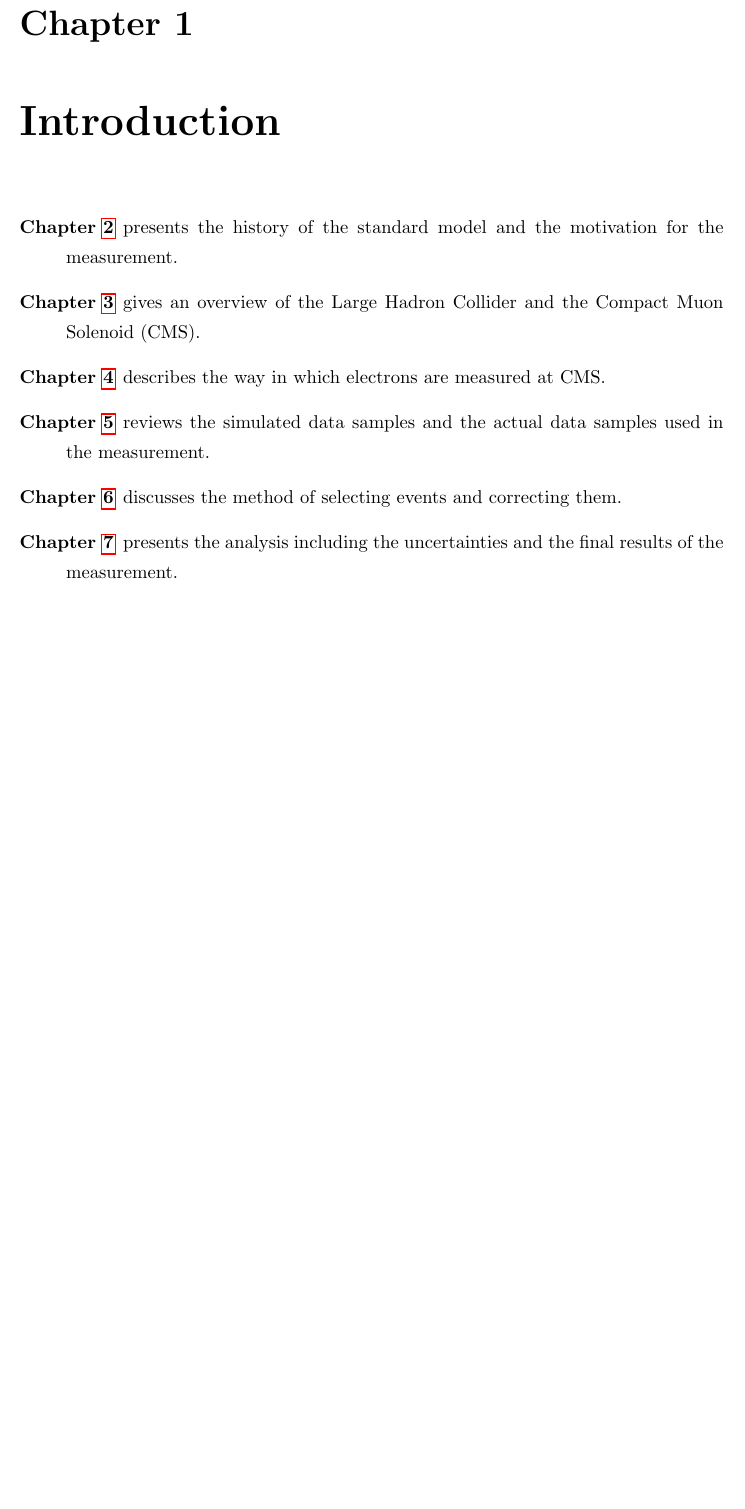
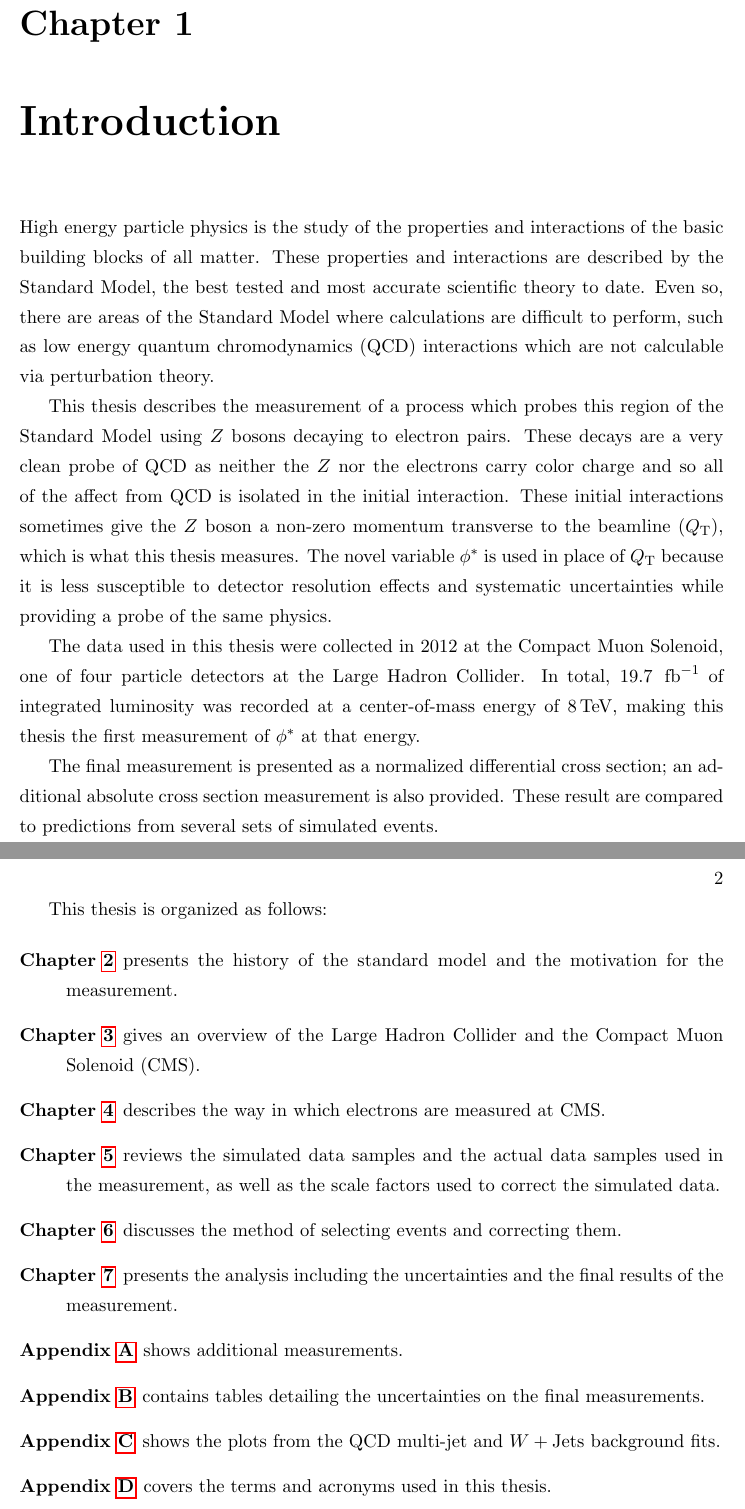
Before and after one commit to agude/PhD-Thesis, a LaTeX thesis (thesis.tex, which reads chapters/intro.tex): part of page 17 of 177 before the commit and two parts of pages 17 and 18 of 178 after it, the two joined at a grey line, cut so that both start at the same text, the shorter picture padded with empty space. Compiled offline with pdfLaTeX.

Commit message:
Add introduction

```diff
--- a/chapters/intro.tex
+++ b/chapters/intro.tex
@@ -1,5 +1,35 @@
 \chapter{Introduction}
 \label{chapter:intro}
+
+High energy particle physics is the study of the properties and interactions of
+the basic building blocks of all matter. These properties and interactions are
+described by the Standard Model, the best tested and most accurate scientific
+theory to date. Even so, there are areas of the Standard Model where
+calculations are difficult to perform, such as low energy quantum
+chromodynamics (QCD) interactions which are not calculable via perturbation
+theory.
+
+This thesis describes the measurement of a process which probes this region of
+the Standard Model using \Z bosons decaying to electron pairs. These decays are
+a very clean probe of QCD as neither the \Z nor the electrons carry color
+charge and so all of the affect from QCD is isolated in the initial
+interaction. These initial interactions sometimes give the \Z boson a non-zero
+momentum transverse to the beamline (\bosonpt), which is what this thesis
+measures. The novel variable \phistar is used in place of \bosonpt because it
+is less susceptible to detector resolution effects and systematic uncertainties
+while providing a probe of the same physics.
+
+The data used in this thesis were collected in 2012 at the Compact Muon
+Solenoid, one of four particle detectors at the Large Hadron Collider. In
+total, \GoodLumiNumber of integrated luminosity was recorded at a
+center-of-mass energy of $8 \TeV$, making this thesis the first measurement of
+\phistar at that energy.
+
+The final measurement is presented as a normalized differential cross section;
+an additional absolute cross section measurement is also provided. These result
+are compared to predictions from several sets of simulated events.
+
+This thesis is organized as follows:
 
 \begin{description}
 
@@ -13,7 +43,8 @@
         electrons are measured at CMS.
 
     \item[Chapter~\ref{chatper:data_and_mc_samples}] reviews the simulated data
-        samples and the actual data samples used in the measurement.
+        samples and the actual data samples used in the measurement, as well as
+        the scale factors used to correct the simulated data.
 
     \item[Chapter~\ref{chapter:event_selection}] discusses the method of
         selecting events and correcting them.
@@ -21,4 +52,16 @@
     \item[Chapter~\ref{chapter:analysis}] presents the analysis including the
         uncertainties and the final results of the measurement.
 
+    \item[Appendix~\ref{app:dressed_measurements}] shows additional
+        measurements.
+
+    \item[Appendix~\ref{app:uncertainty_tables}] contains tables detailing the
+        uncertainties on the final measurements.
+
+    \item[Appendix~\ref{app:qcd_fits}] shows the plots from the \QCDjets
+        and \wjets background fits.
+
+    \item[Appendix~\ref{app:glossary}] covers the terms and acronyms used in
+        this thesis.
+
 \end{description}
```
